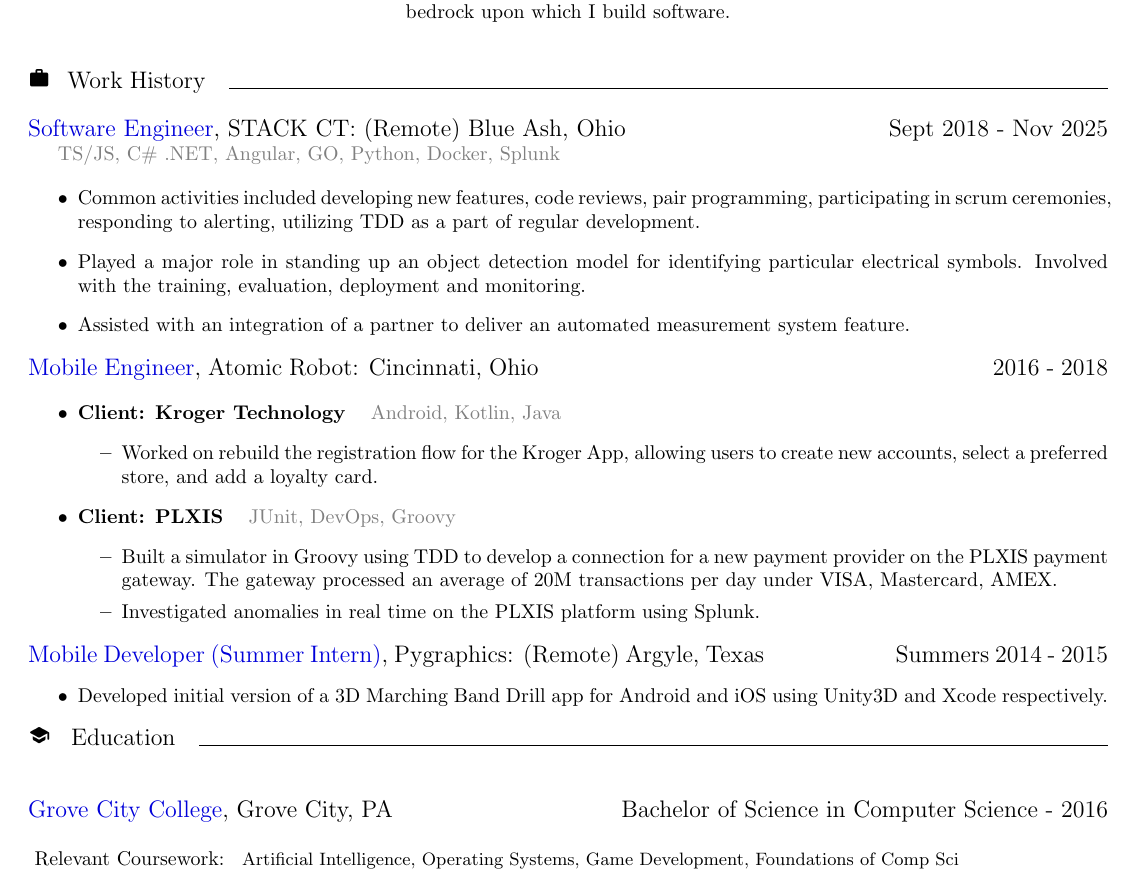
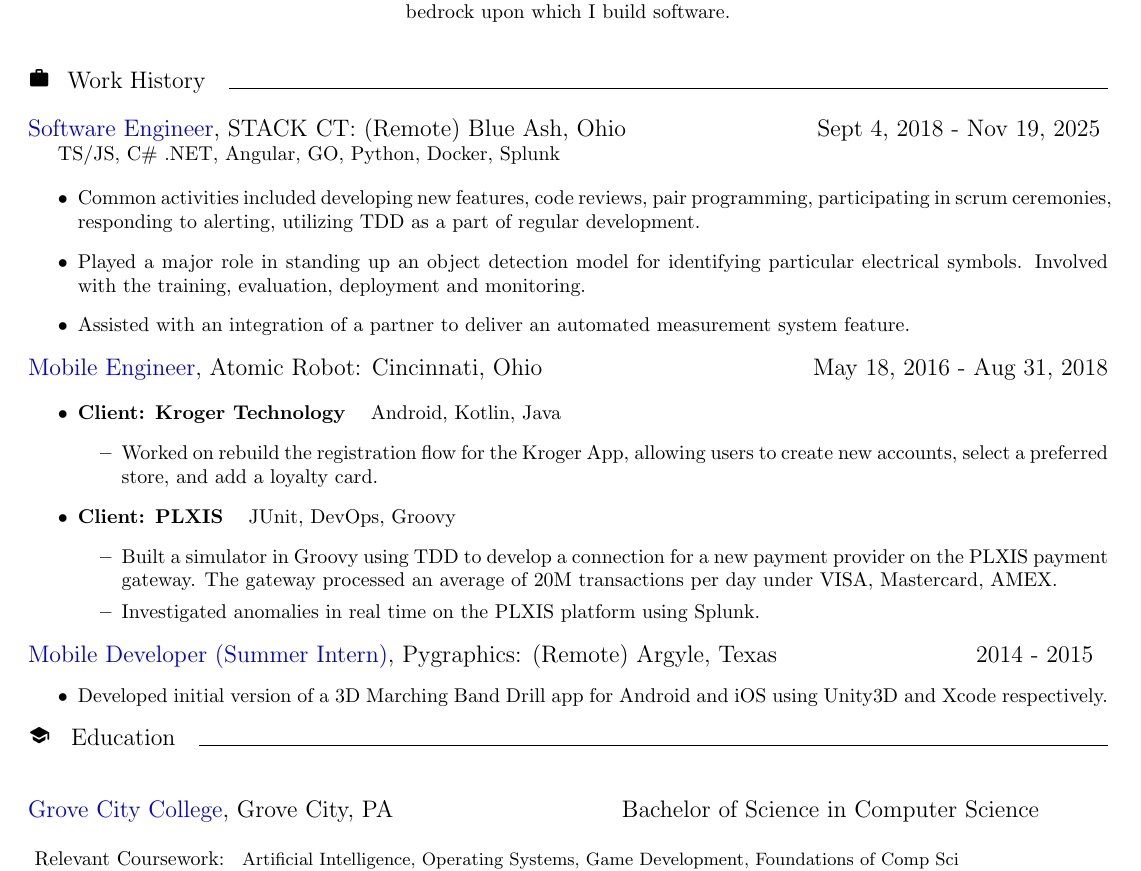
Before and after one commit to stuartsoft/about, a LaTeX document (src/main_document.tex, which reads src/edu.tex, src/work.tex): part of the page, cut so that both start at the same text. Compiled offline with pdfLaTeX.

Commit message:
Adding exact start and end dates for work history

```diff
--- a/src/edu.tex
+++ b/src/edu.tex
@@ -1,7 +1,7 @@
 {\noindent \includegraphics[scale=\categoryIconScale]{round_school_black_48dp} \hspace{0.25pc} \large Education}\hspace{1pc}{\noindent\rule{38pc}{0.4pt}}
 \vspace{1pc}
 
-\noindent{\large {\secondaryColor Grove City College}, Grove City, PA} \hspace{9pc} {\large Bachelor of Science in Computer Science - 2016}
+\noindent{\large {\secondaryColor Grove City College}, Grove City, PA} \hspace{9pc} {\large Bachelor of Science in Computer Science}
 
 \vspace{1pc}
 \noindent{ Relevant Coursework: } {\small Artificial Intelligence, Operating Systems, Game Development, Foundations of Comp Sci}%, Linear Circuits, Discrete Math}
--- a/src/work.tex
+++ b/src/work.tex
@@ -2,9 +2,9 @@
 
 \vspace{1pc}
 
-\noindent{\large {\secondaryColor Software Engineer}, STACK CT: (Remote) Blue Ash, Ohio\hspace{11pc}Sept 2018 - Nov 2025}
+\noindent{\large {\secondaryColor Software Engineer}, STACK CT: (Remote) Blue Ash, Ohio\hspace{8pc}Sept 4, 2018 - Nov 19, 2025}
 
-{\color{gray} TS/JS, C\# .NET, Angular, GO, Python, Docker, Splunk}
+{ TS/JS, C\# .NET, Angular, GO, Python, Docker, Splunk}
 
 \begin{itemize}
 	\item Common activities included developing new features, code reviews, pair programming, participating in scrum ceremonies, responding to alerting, utilizing TDD as a part of regular development.
@@ -12,14 +12,14 @@
 	\item Assisted with an integration of a partner to deliver an automated measurement system feature.
 \end{itemize}
 
-\noindent{\large {\secondaryColor Mobile Engineer}, Atomic Robot: Cincinnati, Ohio\hspace{19pc}2016 - 2018}
+\noindent{\large {\secondaryColor Mobile Engineer}, Atomic Robot: Cincinnati, Ohio\hspace{11pc} May 18, 2016 - Aug 31, 2018}
 
 \begin{itemize}
-	\item \textbf{Client: Kroger Technology} \hspace{0.5pc} {\color{gray}Android, Kotlin, Java}
+	\item \textbf{Client: Kroger Technology} \hspace{0.5pc} {Android, Kotlin, Java}
 	\begin{itemize}
 		\item Worked on rebuild the registration flow for the Kroger App, allowing users to create new accounts, select a preferred store, and add a loyalty card.
 	\end{itemize}
-	\item \textbf{Client: PLXIS} \hspace{0.5pc} {\color{gray} JUnit, DevOps, Groovy}
+	\item \textbf{Client: PLXIS} \hspace{0.5pc} {JUnit, DevOps, Groovy}
 	\begin{itemize}
 		\item Built a simulator in Groovy using TDD to develop a connection for a new payment provider on the PLXIS payment gateway. The gateway processed an average of 20M transactions per day under VISA, Mastercard, AMEX.
 
@@ -28,7 +28,7 @@
 
 \end{itemize}
 
-\noindent{\large {\secondaryColor Mobile Developer (Summer Intern)}, Pygraphics: (Remote) Argyle, Texas\hspace{5.5pc}Summers 2014 - 2015}
+\noindent{\large {\secondaryColor Mobile Developer (Summer Intern)}, Pygraphics: (Remote) Argyle, Texas\hspace{8pc} 2014 - 2015}
 \begin{itemize}
 	\item Developed initial version of a 3D Marching Band Drill app for Android and iOS using Unity3D and Xcode respectively.
 \end{itemize}
```
Also changed, not shown: rsb_resume.pdf.
